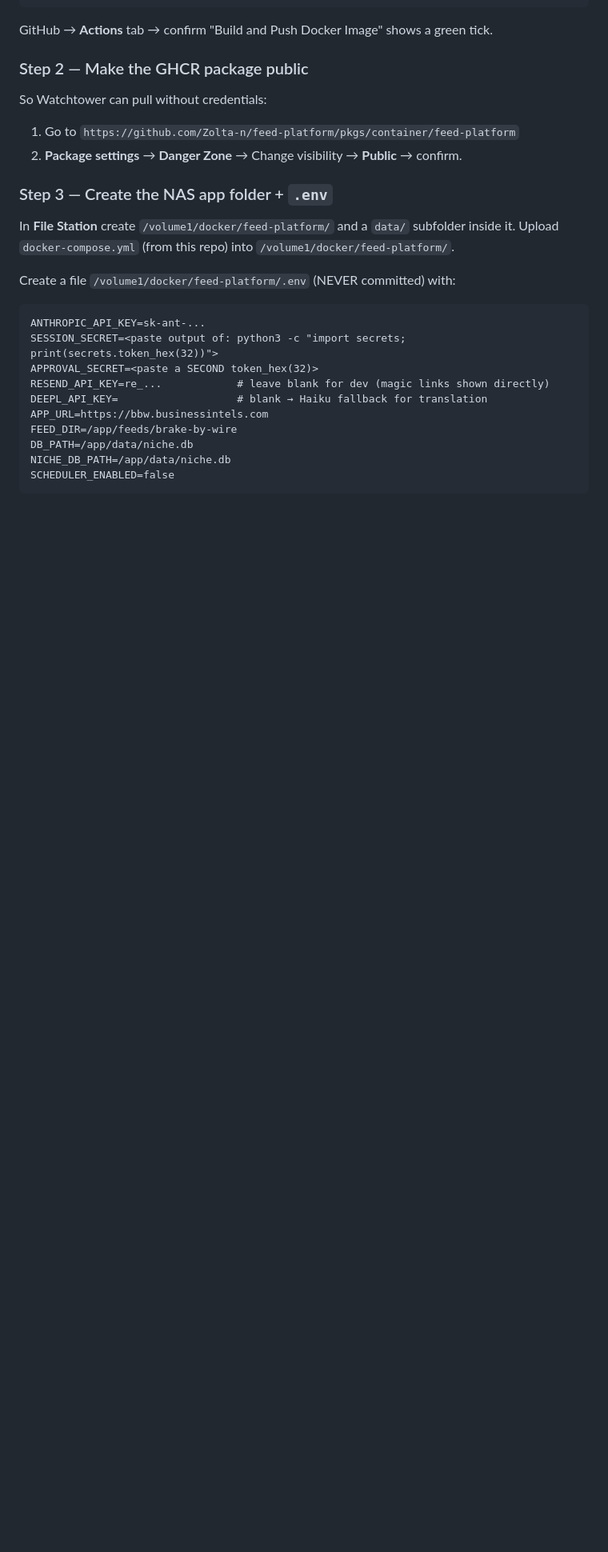
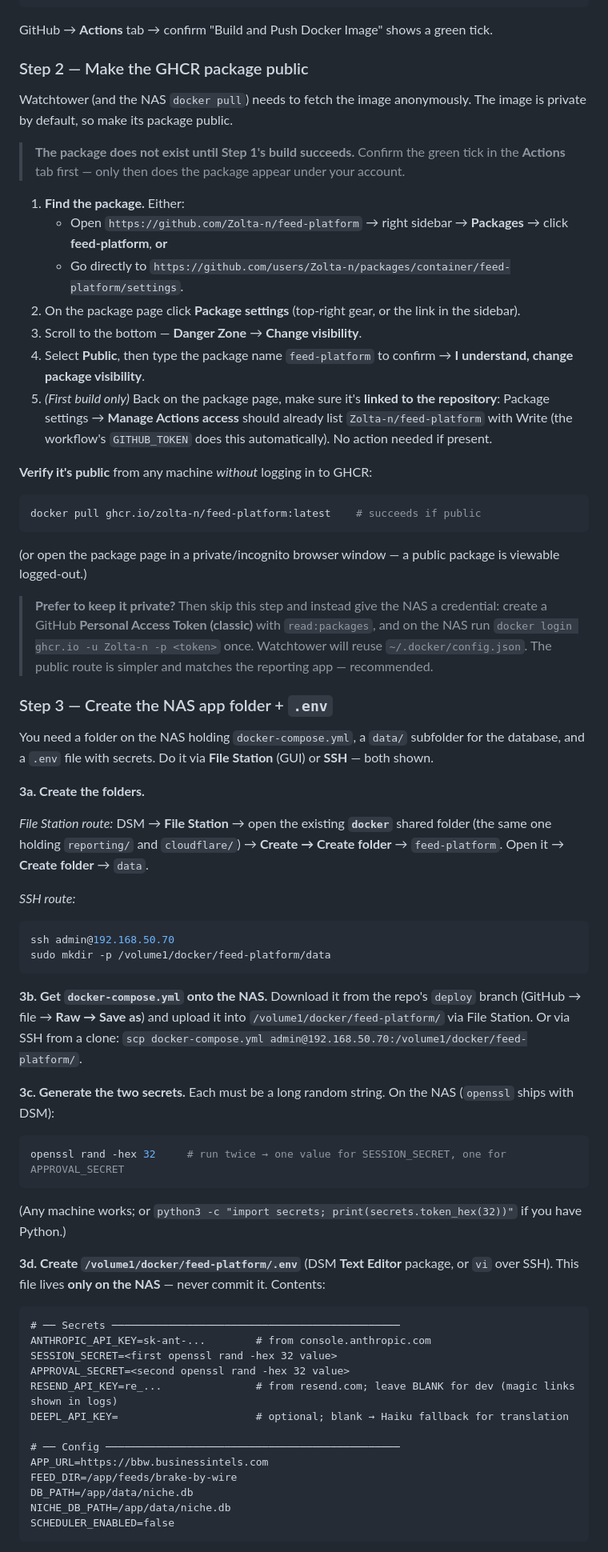
Before and after one commit to Zolta-n/feed-platform, a Markdown page: DEPLOY_SYNOLOGY.md, the part around one of its changes. Shown at 80% size. Rendered like a GitHub page; blank space fills up the shorter version.

Commit message:
Expand DEPLOY_SYNOLOGY Steps 2-3 with click-by-click detail
- Step 2 (GHCR public): note package only exists after first build; find/
  settings/visibility path; verify via anonymous pull; private-registry
  alternative with read:packages PAT.
- Step 3 (NAS folder + .env): File Station and SSH routes; openssl secret
  generation; chmod 600; clarify from_email is baked into the image (already
  digest@businessintels.com) and changed via repo+push, not on the NAS.

Co-Authored-By: Claude Opus 4.8 <noreply@anthropic.com>

````diff
--- a/DEPLOY_SYNOLOGY.md
+++ b/DEPLOY_SYNOLOGY.md
@@ -49,24 +49,79 @@ GitHub → **Actions** tab → confirm "Build and Push Docker Image" shows a gre
 
 ### Step 2 — Make the GHCR package public
 
-So Watchtower can pull without credentials:
+Watchtower (and the NAS `docker pull`) needs to fetch the image anonymously. The image is private
+by default, so make its package public.
 
-1. Go to `https://github.com/Zolta-n/feed-platform/pkgs/container/feed-platform`
-2. **Package settings** → **Danger Zone** → Change visibility → **Public** → confirm.
+> **The package does not exist until Step 1's build succeeds.** Confirm the green tick in the
+> **Actions** tab first — only then does the package appear under your account.
+
+1. **Find the package.** Either:
+   - Open `https://github.com/Zolta-n/feed-platform` → right sidebar → **Packages** → click
+     **feed-platform**, **or**
+   - Go directly to
+     `https://github.com/users/Zolta-n/packages/container/feed-platform/settings`.
+2. On the package page click **Package settings** (top-right gear, or the link in the sidebar).
+3. Scroll to the bottom — **Danger Zone** → **Change visibility**.
+4. Select **Public**, then type the package name `feed-platform` to confirm → **I understand,
+   change package visibility**.
+5. *(First build only)* Back on the package page, make sure it's **linked to the repository**:
+   Package settings → **Manage Actions access** should already list `Zolta-n/feed-platform` with
+   Write (the workflow's `GITHUB_TOKEN` does this automatically). No action needed if present.
+
+**Verify it's public** from any machine *without* logging in to GHCR:
+
+```bash
+docker pull ghcr.io/zolta-n/feed-platform:latest    # succeeds if public
+```
+
+(or open the package page in a private/incognito browser window — a public package is viewable
+logged-out.)
+
+> **Prefer to keep it private?** Then skip this step and instead give the NAS a credential: create a
+> GitHub **Personal Access Token (classic)** with `read:packages`, and on the NAS run
+> `docker login ghcr.io -u Zolta-n -p <token>` once. Watchtower will reuse `~/.docker/config.json`.
+> The public route is simpler and matches the reporting app — recommended.
 
 ### Step 3 — Create the NAS app folder + `.env`
 
-In **File Station** create `/volume1/docker/feed-platform/` and a `data/` subfolder inside it.
-Upload `docker-compose.yml` (from this repo) into `/volume1/docker/feed-platform/`.
+You need a folder on the NAS holding `docker-compose.yml`, a `data/` subfolder for the database, and
+a `.env` file with secrets. Do it via **File Station** (GUI) or **SSH** — both shown.
 
-Create a file `/volume1/docker/feed-platform/.env` (NEVER committed) with:
+**3a. Create the folders.**
+
+*File Station route:* DSM → **File Station** → open the existing **`docker`** shared folder (the
+same one holding `reporting/` and `cloudflare/`) → **Create → Create folder** → `feed-platform`.
+Open it → **Create folder** → `data`.
+
+*SSH route:*
+```bash
+ssh admin@192.168.50.70
+sudo mkdir -p /volume1/docker/feed-platform/data
+```
+
+**3b. Get `docker-compose.yml` onto the NAS.** Download it from the repo's `deploy` branch
+(GitHub → file → **Raw → Save as**) and upload it into `/volume1/docker/feed-platform/` via File
+Station. Or via SSH from a clone: `scp docker-compose.yml admin@192.168.50.70:/volume1/docker/feed-platform/`.
+
+**3c. Generate the two secrets.** Each must be a long random string. On the NAS (`openssl` ships
+with DSM):
+```bash
+openssl rand -hex 32     # run twice → one value for SESSION_SECRET, one for APPROVAL_SECRET
+```
+(Any machine works; or `python3 -c "import secrets; print(secrets.token_hex(32))"` if you have Python.)
+
+**3d. Create `/volume1/docker/feed-platform/.env`** (DSM **Text Editor** package, or `vi` over SSH).
+This file lives **only on the NAS** — never commit it. Contents:
 
 ```dotenv
-ANTHROPIC_API_KEY=sk-ant-...
-SESSION_SECRET=<paste output of: python3 -c "import secrets; print(secrets.token_hex(32))">
-APPROVAL_SECRET=<paste a SECOND token_hex(32)>
-RESEND_API_KEY=re_...            # leave blank for dev (magic links shown directly)
-DEEPL_API_KEY=                   # blank → Haiku fallback for translation
+# ── Secrets ──────────────────────────────────────────────
+ANTHROPIC_API_KEY=sk-ant-...        # from console.anthropic.com
+SESSION_SECRET=<first openssl rand -hex 32 value>
+APPROVAL_SECRET=<second openssl rand -hex 32 value>
+RESEND_API_KEY=re_...               # from resend.com; leave BLANK for dev (magic links shown in logs)
+DEEPL_API_KEY=                      # optional; blank → Haiku fallback for translation
+
+# ── Config ───────────────────────────────────────────────
 APP_URL=https://bbw.businessintels.com
 FEED_DIR=/app/feeds/brake-by-wire
 DB_PATH=/app/data/niche.db
````
Also changed, not shown: other parts of DEPLOY_SYNOLOGY.md (+10 -2 lines).
